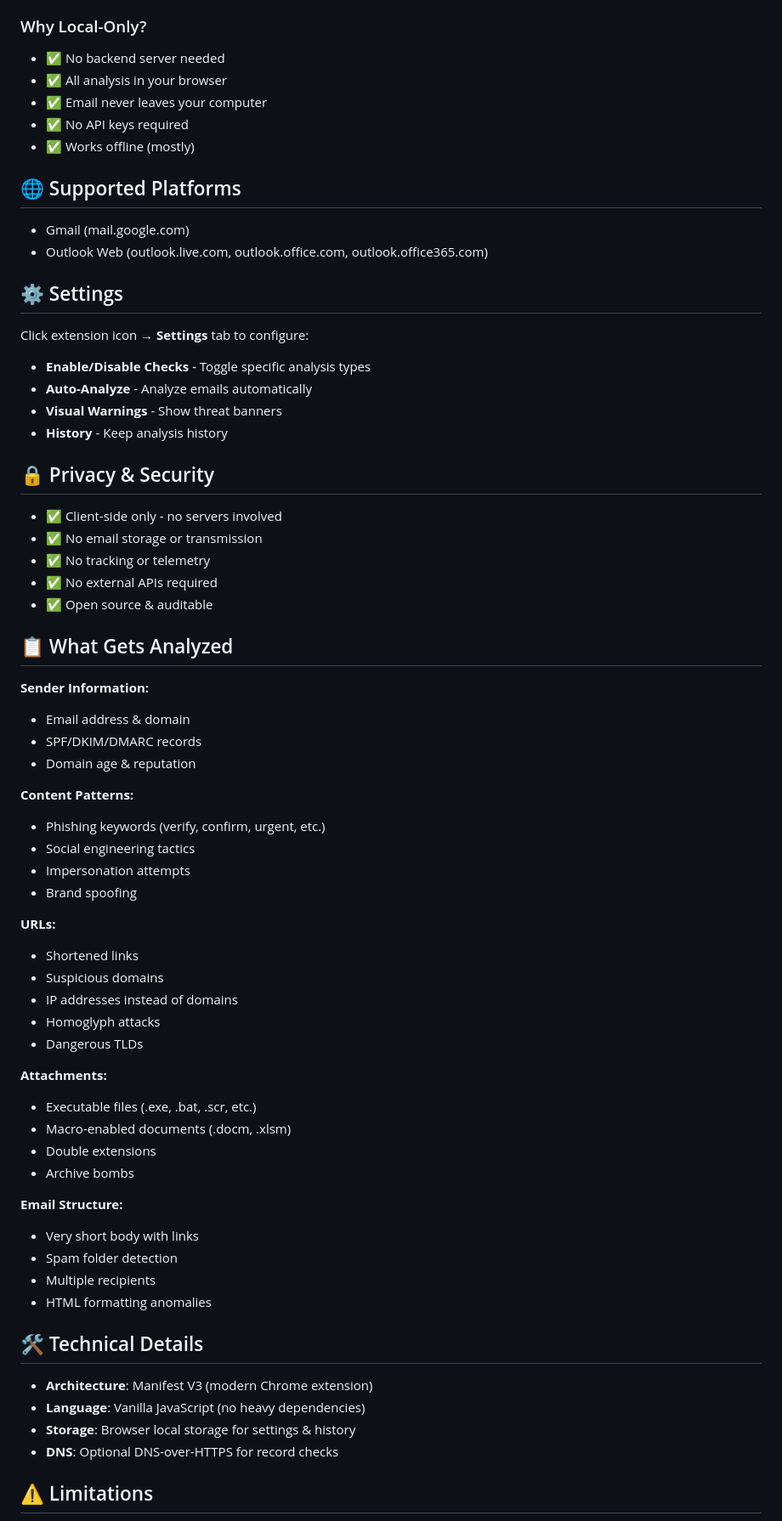
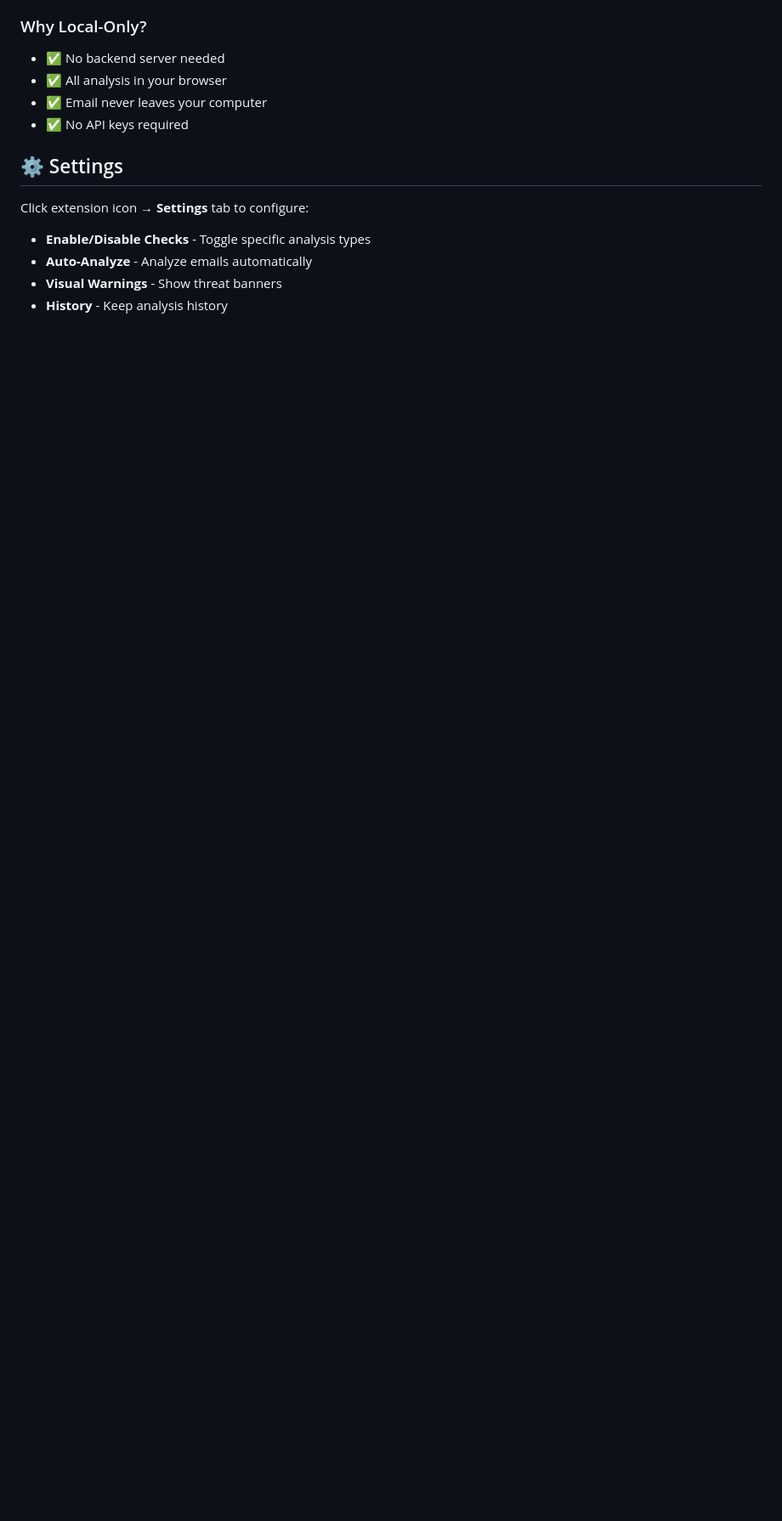
Before and after one commit to bahaeddinmselmi/Email-Threat-Intelligence, a Markdown page: README.md, the part around one of its changes. Shown at 85% size. Rendered like a GitHub page; blank space fills up the shorter version.

```diff
--- a/README.md
+++ b/README.md
@@ -71,68 +63,11 @@ Click **View Details** on the banner to see:
 - ✅ All analysis in your browser
 - ✅ Email never leaves your computer
 - ✅ No API keys required
-- ✅ Works offline (mostly)
-
-## 🌐 Supported Platforms
-
-- Gmail (mail.google.com)
-- Outlook Web (outlook.live.com, outlook.office.com, outlook.office365.com)
 
 ## ⚙️ Settings
-
 Click extension icon → **Settings** tab to configure:
-
 - **Enable/Disable Checks** - Toggle specific analysis types
 - **Auto-Analyze** - Analyze emails automatically
 - **Visual Warnings** - Show threat banners
 - **History** - Keep analysis history
 
-## 🔒 Privacy & Security
-
-- ✅ Client-side only - no servers involved
-- ✅ No email storage or transmission
-- ✅ No tracking or telemetry
-- ✅ No external APIs required
-- ✅ Open source & auditable
-
-## 📋 What Gets Analyzed
-
-**Sender Information:**
-- Email address & domain
-- SPF/DKIM/DMARC records
-- Domain age & reputation
-
-**Content Patterns:**
-- Phishing keywords (verify, confirm, urgent, etc.)
-- Social engineering tactics
-- Impersonation attempts
-- Brand spoofing
-
-**URLs:**
-- Shortened links
-- Suspicious domains
-- IP addresses instead of domains
-- Homoglyph attacks
-- Dangerous TLDs
-
-**Attachments:**
-- Executable files (.exe, .bat, .scr, etc.)
-- Macro-enabled documents (.docm, .xlsm)
-- Double extensions
-- Archive bombs
-
-**Email Structure:**
-- Very short body with links
-- Spam folder detection
-- Multiple recipients
-- HTML formatting anomalies
-
-## 🛠️ Technical Details
-
-- **Architecture**: Manifest V3 (modern Chrome extension)
-- **Language**: Vanilla JavaScript (no heavy dependencies)
-- **Storage**: Browser local storage for settings & history
-- **DNS**: Optional DNS-over-HTTPS for record checks
-
-## ⚠️ Limitations
-
```
Also changed, not shown: other parts of README.md (+27 -50 lines).
